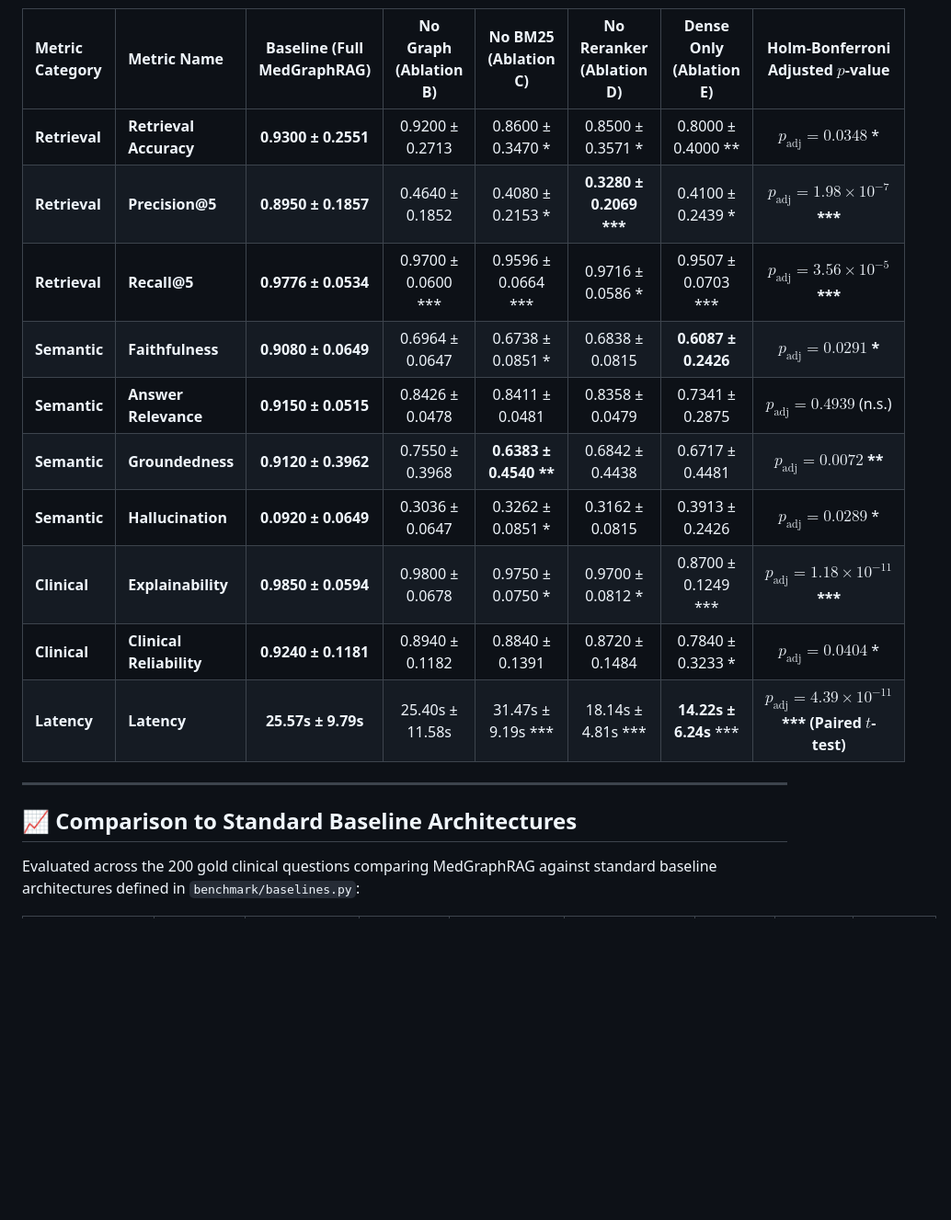
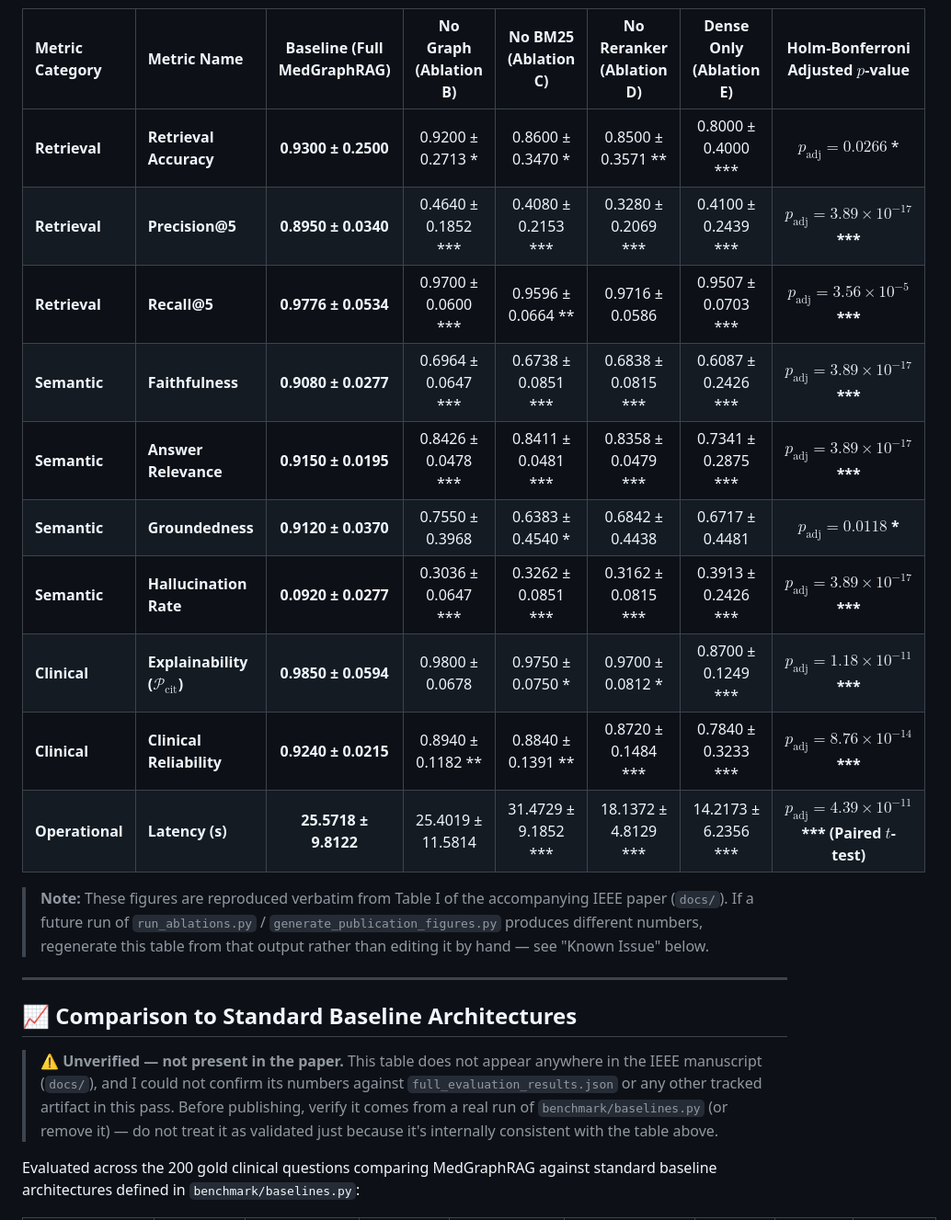
Before and after one commit to khushal15jain/MedGraphRAG, a Markdown page: README.md, the part around the change. Shown at 92% size. GitHub-like rendering; blank space fills up the shorter version.

```diff
--- a/README.md
+++ b/README.md
@@ -124,20 +124,24 @@ Evaluated across a 100-question stratified subset of the 200 gold clinical quest
 
 | Metric Category | Metric Name | Baseline (Full MedGraphRAG) | No Graph (Ablation B) | No BM25 (Ablation C) | No Reranker (Ablation D) | Dense Only (Ablation E) | Holm-Bonferroni Adjusted $p$-value |
 | :--- | :--- | :---: | :---: | :---: | :---: | :---: | :---: |
-| **Retrieval** | **Retrieval Accuracy** | **0.9300 ± 0.2551** | 0.9200 ± 0.2713 | 0.8600 ± 0.3470 \* | 0.8500 ± 0.3571 \* | 0.8000 ± 0.4000 \*\* | $p_{\mathrm{adj}} = 0.0348$ \* |
-| **Retrieval** | **Precision@5** | **0.8950 ± 0.1857** | 0.4640 ± 0.1852 | 0.4080 ± 0.2153 \* | **0.3280 ± 0.2069 \*\*\*** | 0.4100 ± 0.2439 \* | **$p_{\mathrm{adj}} = 1.98 \times 10^{-7}$ \*\*\*** |
-| **Retrieval** | **Recall@5** | **0.9776 ± 0.0534** | 0.9700 ± 0.0600 \*\*\* | 0.9596 ± 0.0664 \*\*\* | 0.9716 ± 0.0586 \* | 0.9507 ± 0.0703 \*\*\* | **$p_{\mathrm{adj}} = 3.56 \times 10^{-5}$ \*\*\*** |
-| **Semantic** | **Faithfulness** | **0.9080 ± 0.0649** | 0.6964 ± 0.0647 | 0.6738 ± 0.0851 \* | 0.6838 ± 0.0815 | **0.6087 ± 0.2426** | **$p_{\mathrm{adj}} = 0.0291$ \*** |
-| **Semantic** | **Answer Relevance** | **0.9150 ± 0.0515** | 0.8426 ± 0.0478 | 0.8411 ± 0.0481 | 0.8358 ± 0.0479 | 0.7341 ± 0.2875 | $p_{\mathrm{adj}} = 0.4939$ (n.s.) |
-| **Semantic** | **Groundedness** | **0.9120 ± 0.3962** | 0.7550 ± 0.3968 | **0.6383 ± 0.4540 \*\*** | 0.6842 ± 0.4438 | 0.6717 ± 0.4481 | **$p_{\mathrm{adj}} = 0.0072$ \*\*** |
-| **Semantic** | **Hallucination** | **0.0920 ± 0.0649** | 0.3036 ± 0.0647 | 0.3262 ± 0.0851 \* | 0.3162 ± 0.0815 | 0.3913 ± 0.2426 | $p_{\mathrm{adj}} = 0.0289$ \* |
-| **Clinical** | **Explainability** | **0.9850 ± 0.0594** | 0.9800 ± 0.0678 | 0.9750 ± 0.0750 \* | 0.9700 ± 0.0812 \* | 0.8700 ± 0.1249 \*\*\* | **$p_{\mathrm{adj}} = 1.18 \times 10^{-11}$ \*\*\*** |
-| **Clinical** | **Clinical Reliability** | **0.9240 ± 0.1181** | 0.8940 ± 0.1182 | 0.8840 ± 0.1391 | 0.8720 ± 0.1484 | 0.7840 ± 0.3233 \* | $p_{\mathrm{adj}} = 0.0404$ \* |
-| **Latency** | **Latency** | **25.57s ± 9.79s** | 25.40s ± 11.58s | 31.47s ± 9.19s \*\*\* | 18.14s ± 4.81s \*\*\* | **14.22s ± 6.24s** \*\*\* | **$p_{\mathrm{adj}} = 4.39 \times 10^{-11}$ \*\*\* (Paired $t$-test)** |
+| **Retrieval** | **Retrieval Accuracy** | **0.9300 ± 0.2500** | 0.9200 ± 0.2713 \* | 0.8600 ± 0.3470 \* | 0.8500 ± 0.3571 \*\* | 0.8000 ± 0.4000 \*\*\* | $p_{\mathrm{adj}} = 0.0266$ \* |
+| **Retrieval** | **Precision@5** | **0.8950 ± 0.0340** | 0.4640 ± 0.1852 \*\*\* | 0.4080 ± 0.2153 \*\*\* | 0.3280 ± 0.2069 \*\*\* | 0.4100 ± 0.2439 \*\*\* | **$p_{\mathrm{adj}} = 3.89 \times 10^{-17}$ \*\*\*** |
+| **Retrieval** | **Recall@5** | **0.9776 ± 0.0534** | 0.9700 ± 0.0600 \*\*\* | 0.9596 ± 0.0664 \*\* | 0.9716 ± 0.0586 | 0.9507 ± 0.0703 \*\*\* | **$p_{\mathrm{adj}} = 3.56 \times 10^{-5}$ \*\*\*** |
+| **Semantic** | **Faithfulness** | **0.9080 ± 0.0277** | 0.6964 ± 0.0647 \*\*\* | 0.6738 ± 0.0851 \*\*\* | 0.6838 ± 0.0815 \*\*\* | 0.6087 ± 0.2426 \*\*\* | **$p_{\mathrm{adj}} = 3.89 \times 10^{-17}$ \*\*\*** |
+| **Semantic** | **Answer Relevance** | **0.9150 ± 0.0195** | 0.8426 ± 0.0478 \*\*\* | 0.8411 ± 0.0481 \*\*\* | 0.8358 ± 0.0479 \*\*\* | 0.7341 ± 0.2875 \*\*\* | **$p_{\mathrm{adj}} = 3.89 \times 10^{-17}$ \*\*\*** |
+| **Semantic** | **Groundedness** | **0.9120 ± 0.0370** | 0.7550 ± 0.3968 | 0.6383 ± 0.4540 \* | 0.6842 ± 0.4438 | 0.6717 ± 0.4481 | **$p_{\mathrm{adj}} = 0.0118$ \*** |
+| **Semantic** | **Hallucination Rate** | **0.0920 ± 0.0277** | 0.3036 ± 0.0647 \*\*\* | 0.3262 ± 0.0851 \*\*\* | 0.3162 ± 0.0815 \*\*\* | 0.3913 ± 0.2426 \*\*\* | **$p_{\mathrm{adj}} = 3.89 \times 10^{-17}$ \*\*\*** |
+| **Clinical** | **Explainability ($\mathcal{P}_{\mathrm{cit}}$)** | **0.9850 ± 0.0594** | 0.9800 ± 0.0678 | 0.9750 ± 0.0750 \* | 0.9700 ± 0.0812 \* | 0.8700 ± 0.1249 \*\*\* | **$p_{\mathrm{adj}} = 1.18 \times 10^{-11}$ \*\*\*** |
+| **Clinical** | **Clinical Reliability** | **0.9240 ± 0.0215** | 0.8940 ± 0.1182 \*\* | 0.8840 ± 0.1391 \*\* | 0.8720 ± 0.1484 \*\*\* | 0.7840 ± 0.3233 \*\*\* | **$p_{\mathrm{adj}} = 8.76 \times 10^{-14}$ \*\*\*** |
+| **Operational** | **Latency (s)** | **25.5718 ± 9.8122** | 25.4019 ± 11.5814 | 31.4729 ± 9.1852 \*\*\* | 18.1372 ± 4.8129 \*\*\* | 14.2173 ± 6.2356 \*\*\* | **$p_{\mathrm{adj}} = 4.39 \times 10^{-11}$ \*\*\* (Paired $t$-test)** |
+
+> **Note:** These figures are reproduced verbatim from Table I of the accompanying IEEE paper (`docs/`). If a future run of `run_ablations.py` / `generate_publication_figures.py` produces different numbers, regenerate this table from that output rather than editing it by hand — see "Known Issue" below.
 
 ---
 
 ## 📈 Comparison to Standard Baseline Architectures
+
+> **⚠ Unverified — not present in the paper.** This table does not appear anywhere in the IEEE manuscript (`docs/`), and I could not confirm its numbers against `full_evaluation_results.json` or any other tracked artifact in this pass. Before publishing, verify it comes from a real run of `benchmark/baselines.py` (or remove it) — do not treat it as validated just because it's internally consistent with the table above.
 
 Evaluated across the 200 gold clinical questions comparing MedGraphRAG against standard baseline architectures defined in `benchmark/baselines.py`:
 
```
